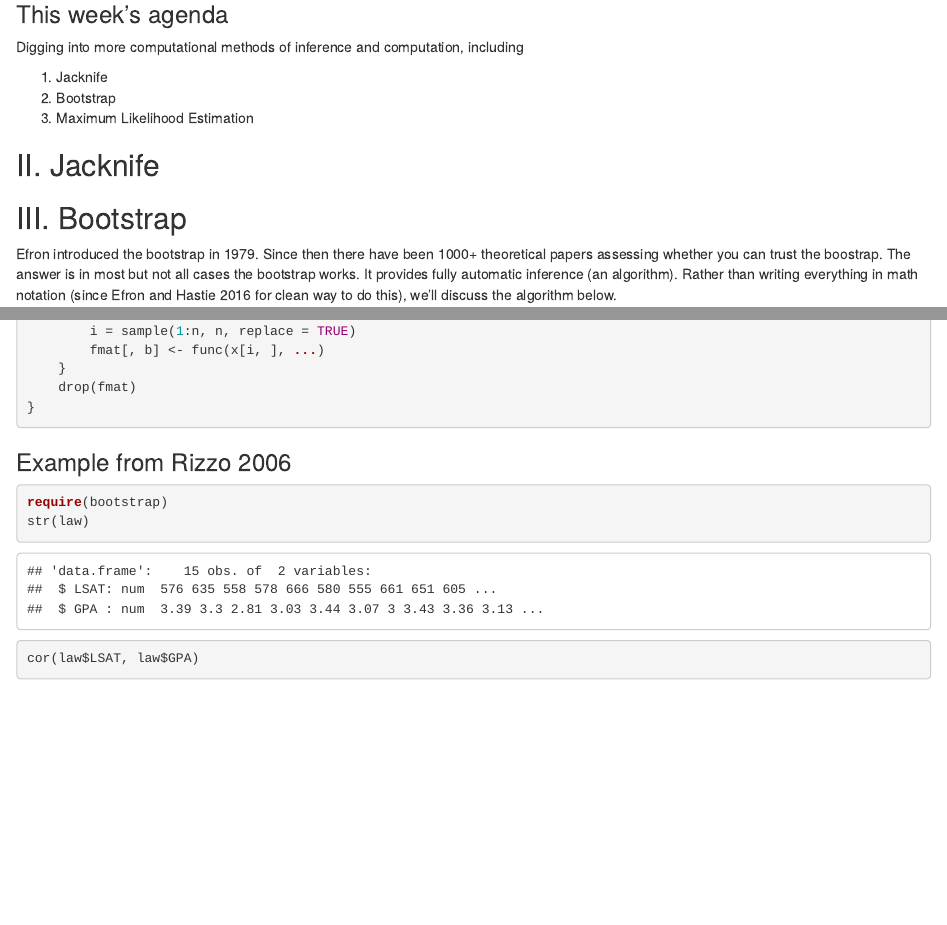
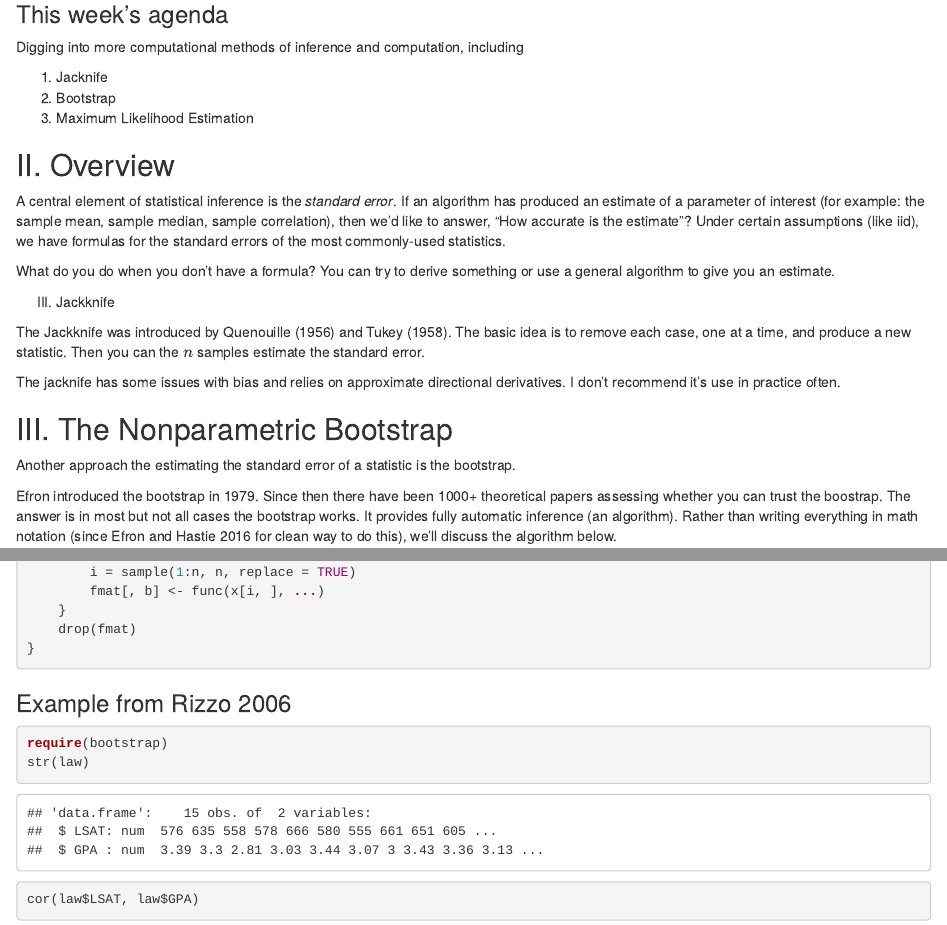
Before and after one commit to grizant/STAT445, an R Markdown document (lesson25_resampling/lesson25_resampling.Rmd): the page in a window 1100 px wide, from 310 px down, and a second part further down, joined at a grey line. The pictures show the output file lesson25_resampling/lesson25_resampling.html that the author committed with the source, opened offline.

Commit message:
lesson 25 v1

```diff
--- a/lesson25_resampling/lesson25_resampling.Rmd
+++ b/lesson25_resampling/lesson25_resampling.Rmd
@@ -25,7 +25,21 @@ Digging into more computational methods of inference and computation, including
 2) Bootstrap
 3) Maximum Likelihood Estimation
 
-## II. Bootstrap
+## II. Overview
+
+A central element of statistical inference is the *standard error*. If an algorithm has produced an estimate of a parameter of interest (for example: the sample mean, sample median, sample correlation), then we'd like to answer, "How accurate is the estimate"? Under certain assumptions (like iid), we have formulas for the standard errors of the most commonly-used statistics.
+
+What do you do when you don't have a formula? You can try to derive something or use a general algorithm to give you an estimate.
+
+III. Jackknife
+
+The Jackknife was introduced by Quenouille (1956) and Tukey (1958). The basic idea is to remove each case, one at a time, and produce a new statistic. Then you can the $n$ samples estimate the standard error.
+
+The jacknife has some issues with bias and relies on approximate directional derivatives. I don't recommend it's use in practice often.
+
+## III. The Nonparametric Bootstrap
+
+Another approach the estimating the standard error of a statistic is the bootstrap.
 
 Efron introduced the bootstrap in 1979. Since then there have been 1000+ theoretical papers assessing whether you can trust the boostrap. The answer is in most but not all cases the bootstrap works. It provides fully automatic inference (an algorithm). Rather than writing everything in math notation (since Efron and Hastie 2016 for clean way to do this), we'll discuss the algorithm below.
 
```
Also changed, not shown: lesson25_resampling/lesson25_resampling.html, lesson25_resampling/lesson25_resampling.Rmd (6 more changed lines).
